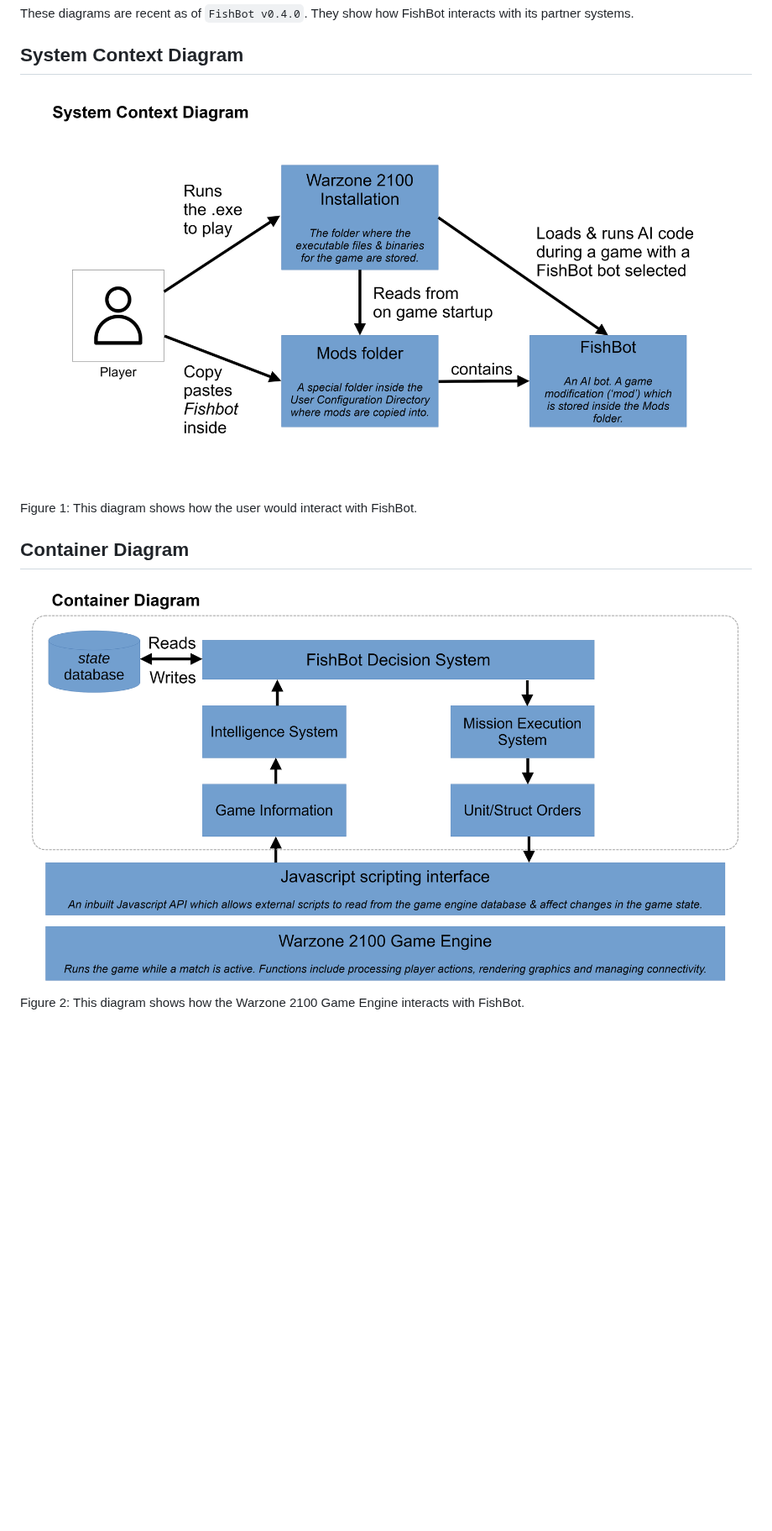
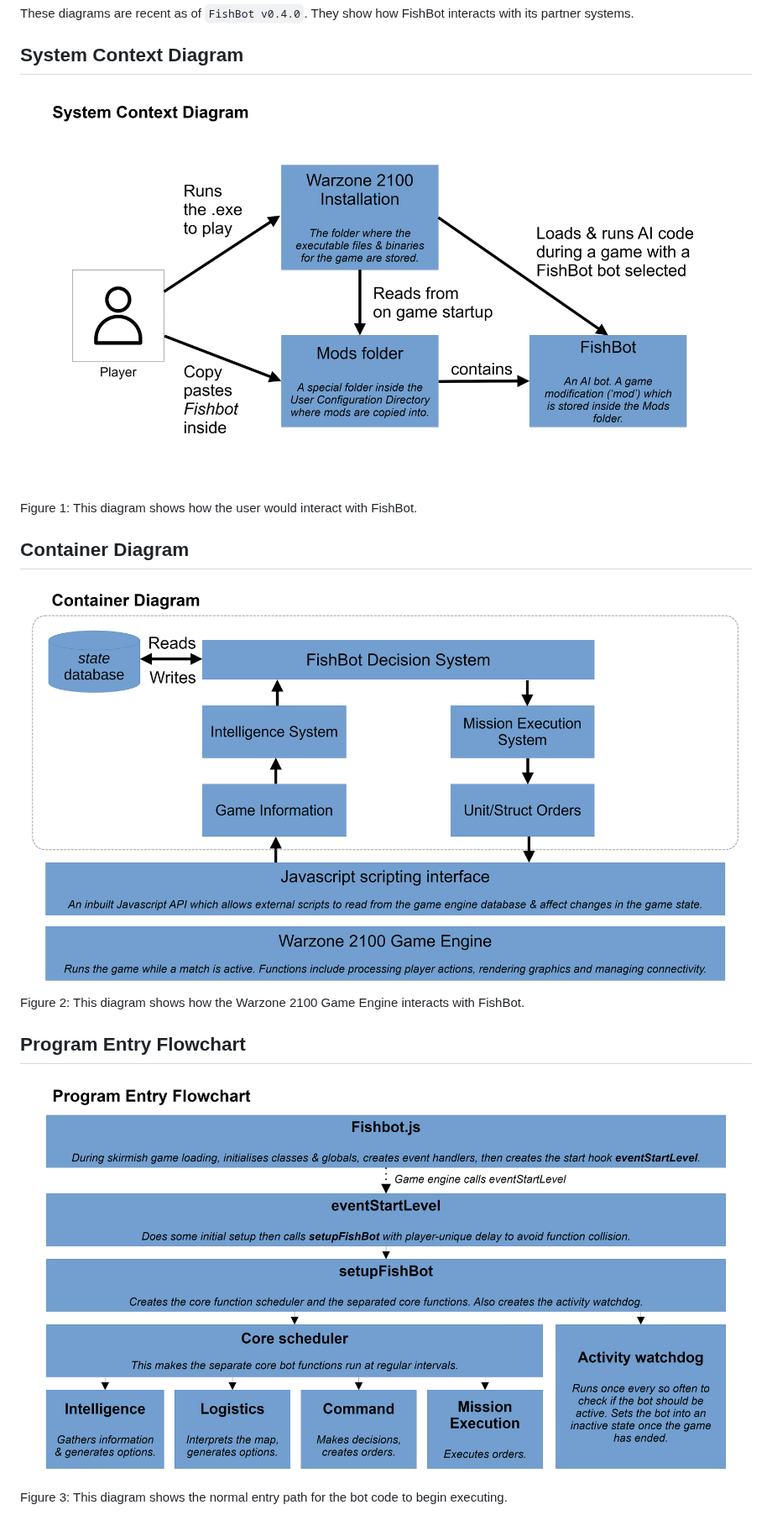
Before and after one commit to fishbotdev/fishbot, a Markdown page: docs/ARCHITECTURE.md, the part around the change. Shown at 84% size. Drawn GitHub-style; pictures changed too: docs/images/c4_programentry_20260316.png (added); blank space fills up the shorter version.

```diff
--- a/docs/ARCHITECTURE.md
+++ b/docs/ARCHITECTURE.md
@@ -3,9 +3,13 @@ These diagrams are recent as of `FishBot v0.4.0`.
 They show how FishBot interacts with its partner systems.
 
 ## System Context Diagram
-![FishBot System Context Diagram: This diagram shows how the user would interact with FishBot.](images/c4_syscontext.png)
+![FishBot System Context Diagram: This diagram shows how the user would interact with FishBot.](images/c4_syscontext_20260316.png)
 Figure 1: This diagram shows how the user would interact with FishBot.
 
 ## Container Diagram
-![FishBot Container Diagram: This diagram shows how the Warzone 2100 Game Engine interacts with FishBot.](images/c4_container.png)
+![FishBot Container Diagram: This diagram shows how the Warzone 2100 Game Engine interacts with FishBot.](images/c4_container_20260316.png)
 Figure 2: This diagram shows how the Warzone 2100 Game Engine interacts with FishBot.
+
+## Program Entry Flowchart
+![FishBot Program Entry Diagram: This diagram shows the entry path for the bot code to begin executing.](images/c4_programentry_20260316.png)
+Figure 3: This diagram shows the normal entry path for the bot code to begin executing.
```
Also changed, not shown: docs/images/c4_container_20260316.png (renamed from docs/images/c4_container.png), docs/images/c4_syscontext_20260316.png (renamed from docs/images/c4_syscontext.png), 3 other files.
